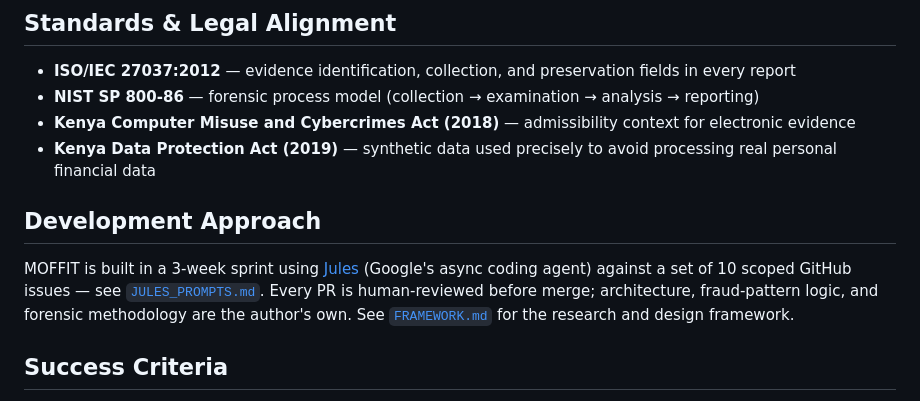
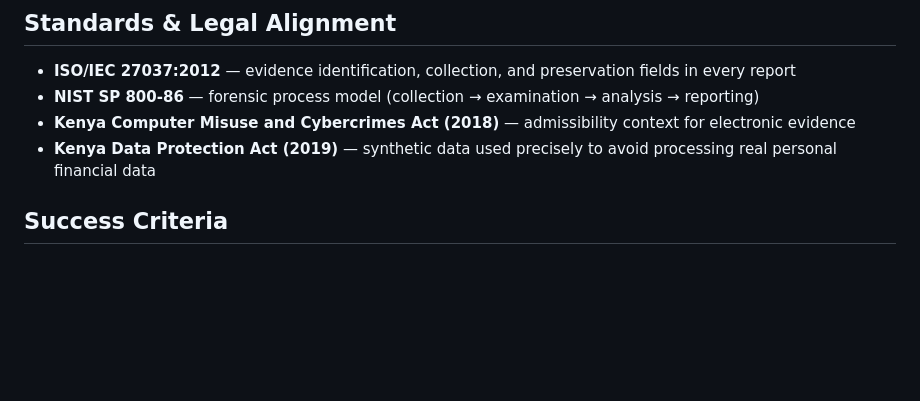
Before and after one commit to 254francis/MOFFIT-Mobile-Money-Fraud-Forensic-Investigation-Toolkit, a Markdown page: README.md, the part around the change. Drawn GitHub-style; blank space fills up the shorter version.

```diff
--- a/README.md
+++ b/README.md
@@ -115,9 +115,6 @@ docs/           methodology + design docs
 - **Kenya Computer Misuse and Cybercrimes Act (2018)** — admissibility context for electronic evidence
 - **Kenya Data Protection Act (2019)** — synthetic data used precisely to avoid processing real personal financial data
 
-## Development Approach
-
-MOFFIT is built in a 3-week sprint using [Jules](https://jules.google/) (Google's async coding agent) against a set of 10 scoped GitHub issues — see [`JULES_PROMPTS.md`](JULES_PROMPTS.md). Every PR is human-reviewed before merge; architecture, fraud-pattern logic, and forensic methodology are the author's own. See [`FRAMEWORK.md`](FRAMEWORK.md) for the research and design framework.
 
 ## Success Criteria
 
```
